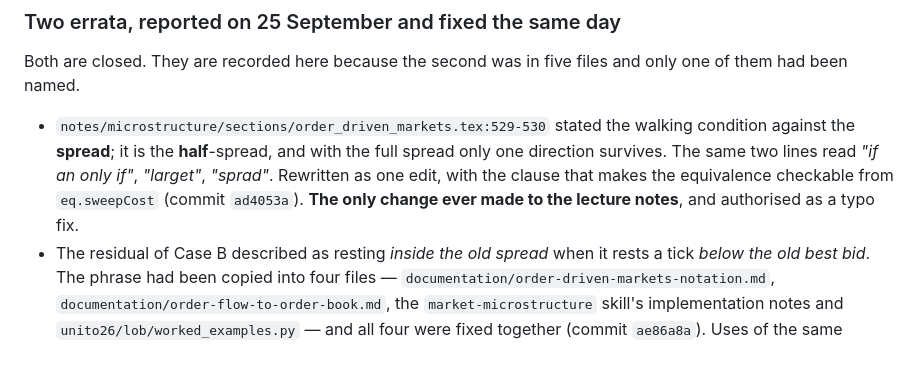
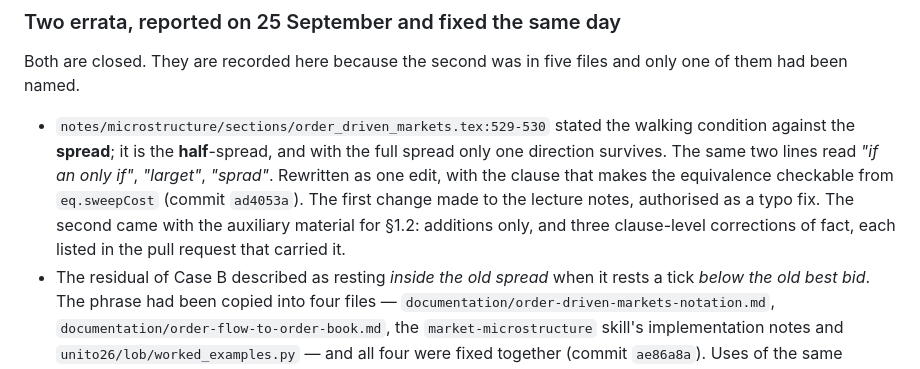
Before and after one commit to claudio-ICL/unito26, a Markdown page: dev-context/lecture-plan.md, the part around one of its changes. Drawn GitHub-style.

```diff
--- a/dev-context/lecture-plan.md
+++ b/dev-context/lecture-plan.md
@@ -265,8 +271,9 @@ them had been named.
   against the **spread**; it is the **half**-spread, and with the full spread only one direction
   survives. The same two lines read *"if an only if"*, *"larget"*, *"sprad"*. Rewritten as one
   edit, with the clause that makes the equivalence checkable from `eq.sweepCost`
-  (commit `ad4053a`). **The only change ever made to the lecture notes**, and authorised as a
-  typo fix.
+  (commit `ad4053a`). The first change made to the lecture notes, authorised as a typo fix.
+  The second came with the auxiliary material for §1.2: additions only, and three
+  clause-level corrections of fact, each listed in the pull request that carried it.
 - The residual of Case B described as resting *inside the old spread* when it rests a tick
   *below the old best bid*. The phrase had been copied into four files —
   `documentation/order-driven-markets-notation.md`, `documentation/order-flow-to-order-book.md`,
```
Also changed, not shown: other parts of dev-context/lecture-plan.md (+41 -27 lines).
